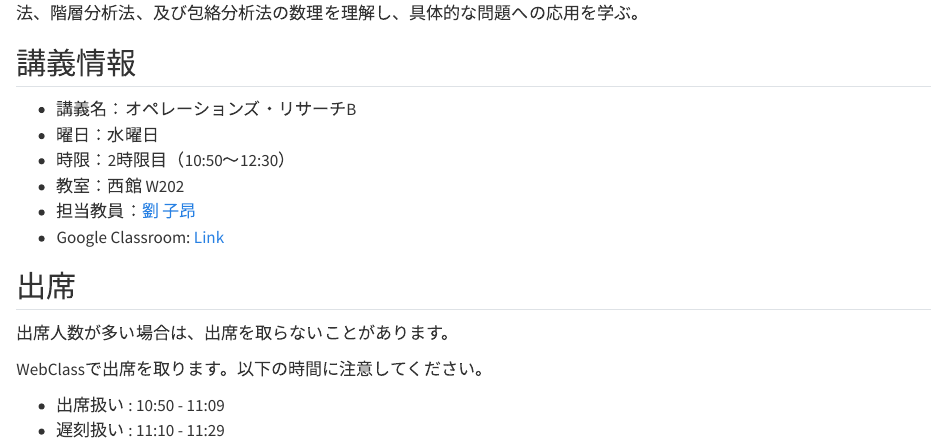
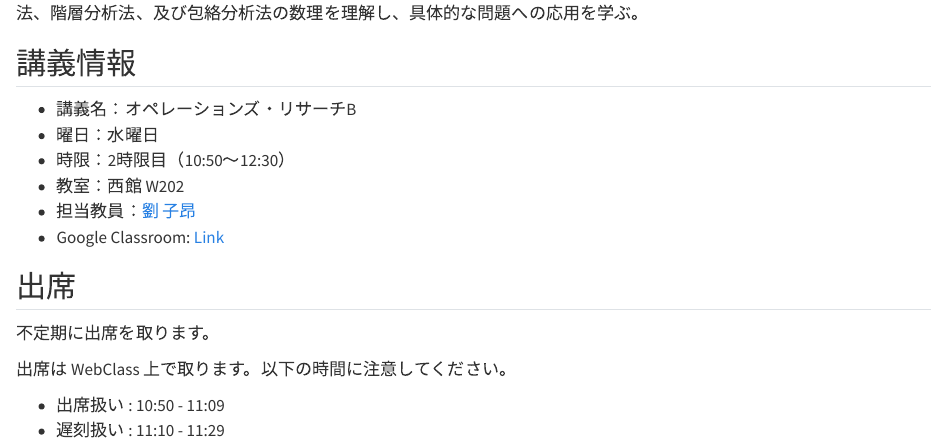
Before and after one commit to zi-ang-liu/or-book, a Quarto document (course-info.qmd): the page in a window 1100 px wide, from 90 px down. Rendered offline with R 4.5, knitr and Pandoc in place of Quarto, with nearby package versions.

Commit message:
Update course-info.qmd

```diff
--- a/course-info.qmd
+++ b/course-info.qmd
@@ -13,9 +13,9 @@
 
 ## 出席
 
-出席人数が多い場合は、出席を取らないことがあります。
+不定期に出席を取ります。
 
-WebClassで出席を取ります。以下の時間に注意してください。
+出席は WebClass 上で取ります。以下の時間に注意してください。
 
 - 出席扱い : 10:50 - 11:09
 - 遅刻扱い : 11:10 - 11:29
```
